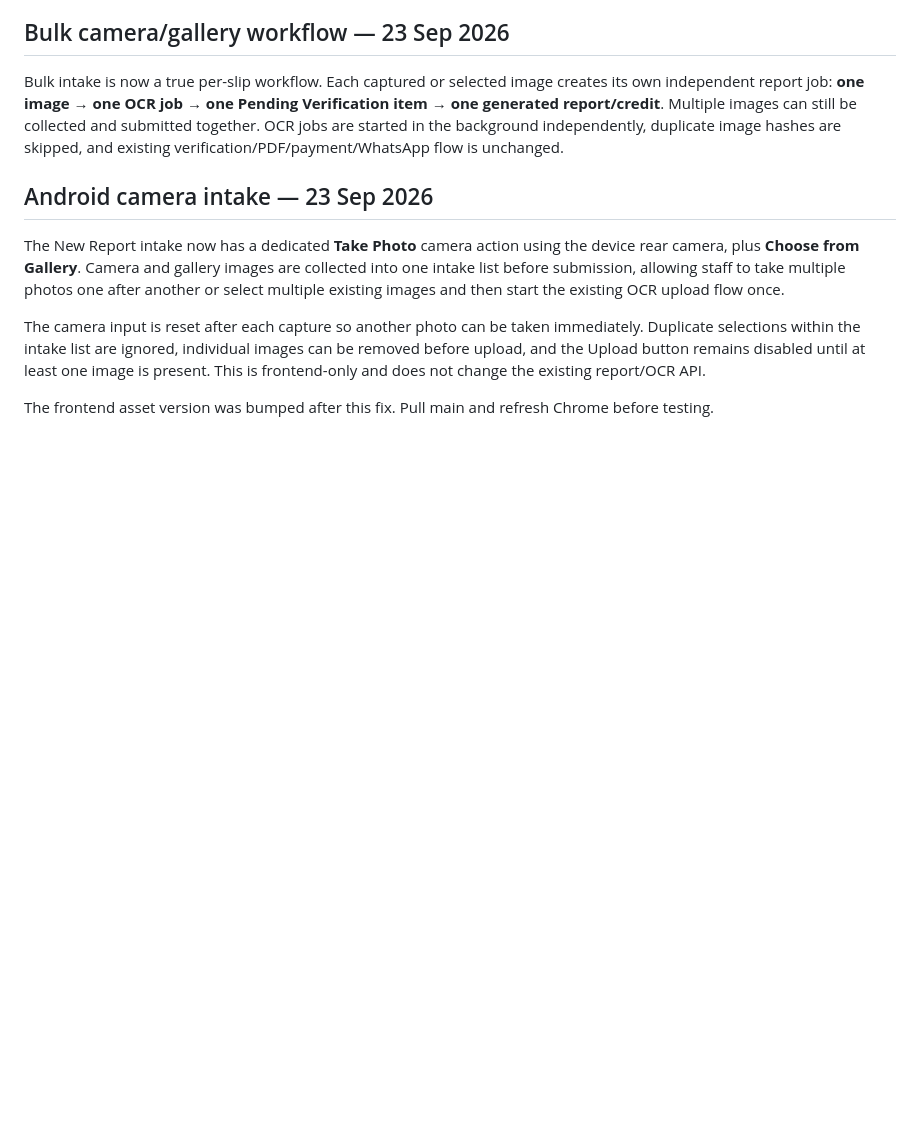
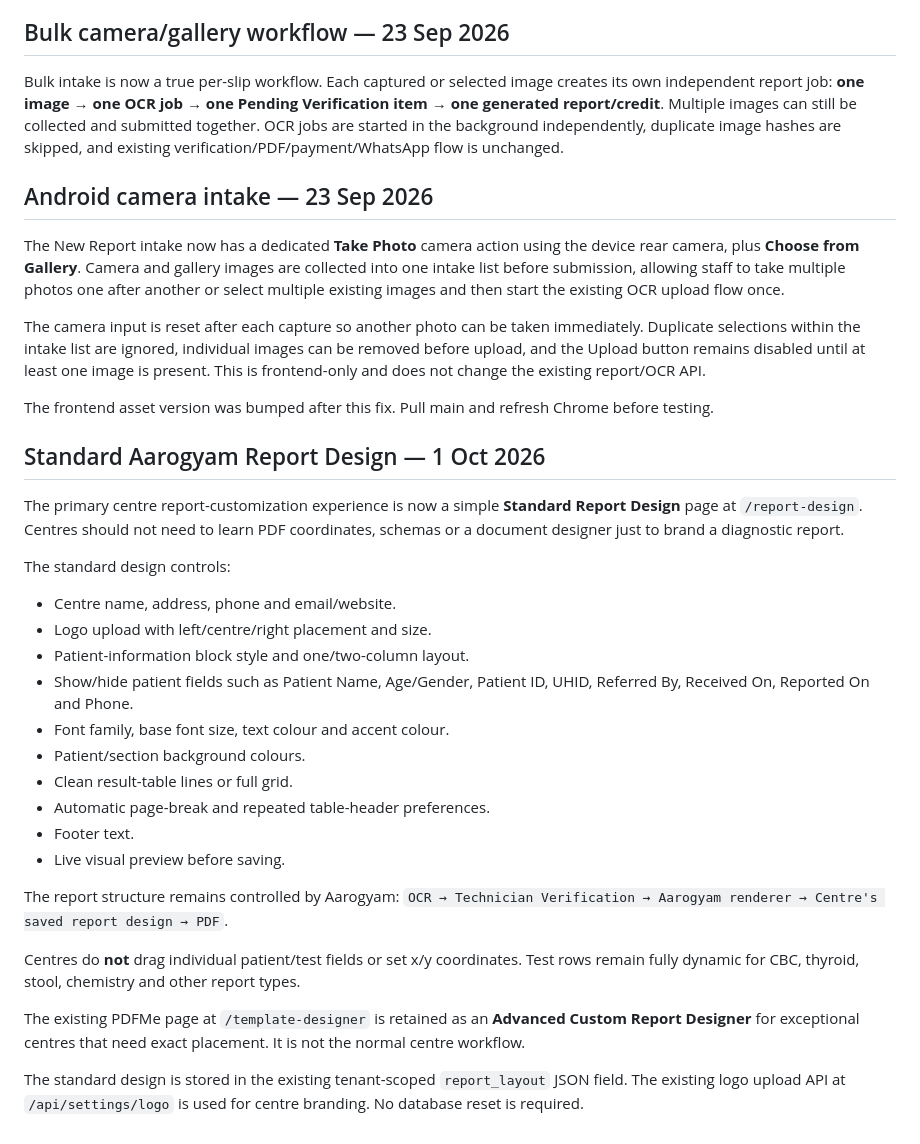
Before and after one commit to santraprobhat923-stack/Daigonstic-backend-frontend, a Markdown page: README.md, the part around the change. GitHub-like rendering; blank space fills up the shorter version.

Commit message:
Document standard report design direction

```diff
--- a/README.md
+++ b/README.md
@@ -477,3 +477,29 @@ The New Report intake now has a dedicated **Take Photo** camera action using the
 The camera input is reset after each capture so another photo can be taken immediately. Duplicate selections within the intake list are ignored, individual images can be removed before upload, and the Upload button remains disabled until at least one image is present. This is frontend-only and does not change the existing report/OCR API.
 
 The frontend asset version was bumped after this fix. Pull main and refresh Chrome before testing.
+
+
+## Standard Aarogyam Report Design — 1 Oct 2026
+
+The primary centre report-customization experience is now a simple **Standard Report Design** page at `/report-design`. Centres should not need to learn PDF coordinates, schemas or a document designer just to brand a diagnostic report.
+
+The standard design controls:
+- Centre name, address, phone and email/website.
+- Logo upload with left/centre/right placement and size.
+- Patient-information block style and one/two-column layout.
+- Show/hide patient fields such as Patient Name, Age/Gender, Patient ID, UHID, Referred By, Received On, Reported On and Phone.
+- Font family, base font size, text colour and accent colour.
+- Patient/section background colours.
+- Clean result-table lines or full grid.
+- Automatic page-break and repeated table-header preferences.
+- Footer text.
+- Live visual preview before saving.
+
+The report structure remains controlled by Aarogyam:
+`OCR → Technician Verification → Aarogyam renderer → Centre's saved report design → PDF`.
+
+Centres do **not** drag individual patient/test fields or set x/y coordinates. Test rows remain fully dynamic for CBC, thyroid, stool, chemistry and other report types.
+
+The existing PDFMe page at `/template-designer` is retained as an **Advanced Custom Report Designer** for exceptional centres that need exact placement. It is not the normal centre workflow.
+
+The standard design is stored in the existing tenant-scoped `report_layout` JSON field. The existing logo upload API at `/api/settings/logo` is used for centre branding. No database reset is required.
```
